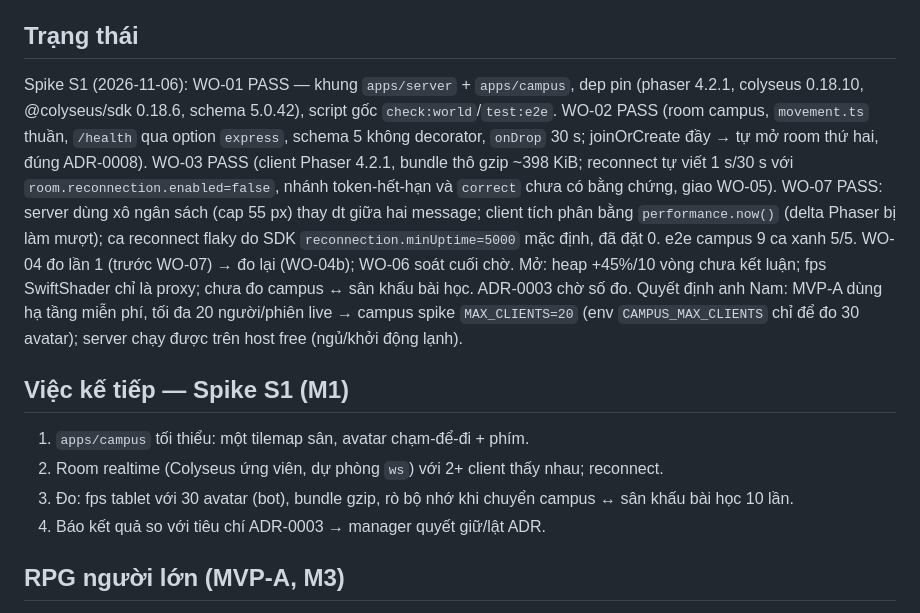
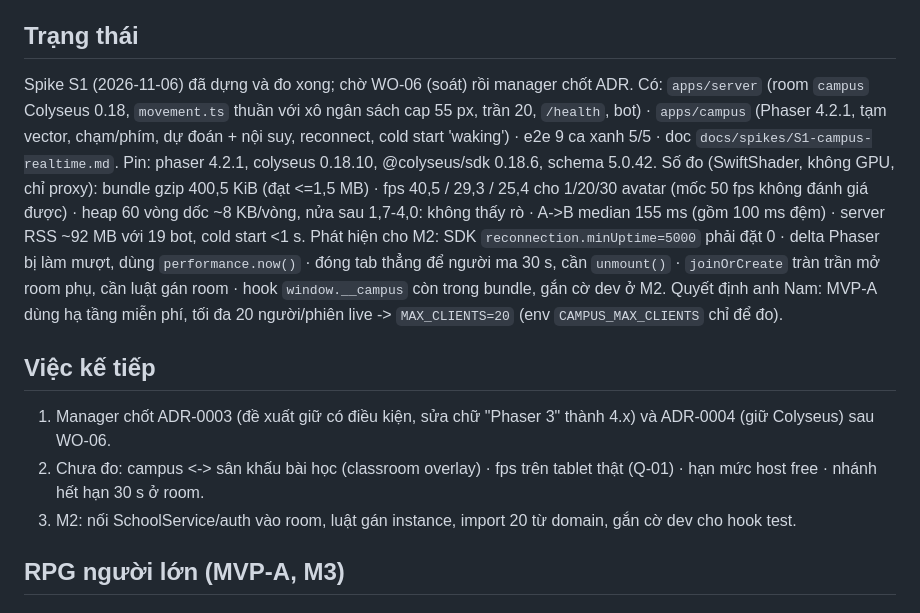
Before and after one commit to ntnam2809/lop-hoc-dieu-ky, a Markdown page: knowledge/modules/world.md, the part around the change. GitHub-like rendering.

Commit message:
knowledge: world — WO-04b PASS, đề xuất chốt S1
Co-Authored-By: Claude Opus 5.5 <noreply@anthropic.com>
Claude-Session: https://claude.ai/code/session_01SMSJ7vE6SEASBNPnMEw2ex

```diff
--- a/knowledge/modules/world.md
+++ b/knowledge/modules/world.md
@@ -24,14 +24,15 @@ Phiên học bên trong phòng (→ classroom) · bài học (→ learning) · a
 - Asset campus là tạm (vector/tile đơn giản) — không tự chốt visual cuối (HO-0012 ngoài phạm vi).
 
 ## Trạng thái
-Spike S1 (2026-11-06): WO-01 PASS — khung `apps/server` + `apps/campus`, dep pin (phaser 4.2.1, colyseus 0.18.10, @colyseus/sdk 0.18.6, schema 5.0.42), script gốc `check:world`/`test:e2e`. WO-02 PASS (room campus, `movement.ts` thuần, `/health` qua option `express`, schema 5 không decorator, `onDrop` 30 s; joinOrCreate đầy → tự mở room thứ hai, đúng ADR-0008). WO-03 PASS (client Phaser 4.2.1, bundle thô gzip ~398 KiB; reconnect tự viết 1 s/30 s với `room.reconnection.enabled=false`, nhánh token-hết-hạn và `correct` chưa có bằng chứng, giao WO-05). WO-07 PASS: server dùng xô ngân sách (cap 55 px) thay dt giữa hai message; client tích phân bằng `performance.now()` (delta Phaser bị làm mượt); ca reconnect flaky do SDK `reconnection.minUptime=5000` mặc định, đã đặt 0. e2e campus 9 ca xanh 5/5. WO-04 đo lần 1 (trước WO-07) → đo lại (WO-04b); WO-06 soát cuối chờ. Mở: heap +45%/10 vòng chưa kết luận; fps SwiftShader chỉ là proxy; chưa đo campus ↔ sân khấu bài học. ADR-0003 chờ số đo.
-Quyết định anh Nam: MVP-A dùng hạ tầng miễn phí, tối đa 20 người/phiên live → campus spike `MAX_CLIENTS=20` (env `CAMPUS_MAX_CLIENTS` chỉ để đo 30 avatar); server chạy được trên host free (ngủ/khởi động lạnh).
+Spike S1 (2026-11-06) đã dựng và đo xong; chờ WO-06 (soát) rồi manager chốt ADR. Có: `apps/server` (room `campus` Colyseus 0.18, `movement.ts` thuần với xô ngân sách cap 55 px, trần 20, `/health`, bot) · `apps/campus` (Phaser 4.2.1, tạm vector, chạm/phím, dự đoán + nội suy, reconnect, cold start 'waking') · e2e 9 ca xanh 5/5 · doc `docs/spikes/S1-campus-realtime.md`. Pin: phaser 4.2.1, colyseus 0.18.10, @colyseus/sdk 0.18.6, schema 5.0.42.
+Số đo (SwiftShader, không GPU, chỉ proxy): bundle gzip 400,5 KiB (đạt <=1,5 MB) · fps 40,5 / 29,3 / 25,4 cho 1/20/30 avatar (mốc 50 fps không đánh giá được) · heap 60 vòng dốc ~8 KB/vòng, nửa sau 1,7-4,0: không thấy rò · A->B median 155 ms (gồm 100 ms đệm) · server RSS ~92 MB với 19 bot, cold start <1 s.
+Phát hiện cho M2: SDK `reconnection.minUptime=5000` phải đặt 0 · delta Phaser bị làm mượt, dùng `performance.now()` · đóng tab thẳng để người ma 30 s, cần `unmount()` · `joinOrCreate` tràn trần mở room phụ, cần luật gán room · hook `window.__campus` còn trong bundle, gắn cờ dev ở M2.
+Quyết định anh Nam: MVP-A dùng hạ tầng miễn phí, tối đa 20 người/phiên live -> `MAX_CLIENTS=20` (env `CAMPUS_MAX_CLIENTS` chỉ để đo).
 
-## Việc kế tiếp — Spike S1 (M1)
-1. `apps/campus` tối thiểu: một tilemap sân, avatar chạm-để-đi + phím.
-2. Room realtime (Colyseus ứng viên, dự phòng `ws`) với 2+ client thấy nhau; reconnect.
-3. Đo: fps tablet với 30 avatar (bot), bundle gzip, rò bộ nhớ khi chuyển campus ↔ sân khấu bài học 10 lần.
-4. Báo kết quả so với tiêu chí ADR-0003 → manager quyết giữ/lật ADR.
+## Việc kế tiếp
+1. Manager chốt ADR-0003 (đề xuất giữ có điều kiện, sửa chữ "Phaser 3" thành 4.x) và ADR-0004 (giữ Colyseus) sau WO-06.
+2. Chưa đo: campus <-> sân khấu bài học (classroom overlay) · fps trên tablet thật (Q-01) · hạn mức host free · nhánh hết hạn 30 s ở room.
+3. M2: nối SchoolService/auth vào room, luật gán instance, import 20 từ domain, gắn cờ dev cho hook test.
 
 ## RPG người lớn (MVP-A, M3)
 Avatar, trang phục, chuỗi nhiệm vụ, EXP, huy hiệu, chế độ "nhìn như con" — khung ở `docs/DESIGN.md` §8, chờ Q-12. Chỉ trong không gian `play`.
```
